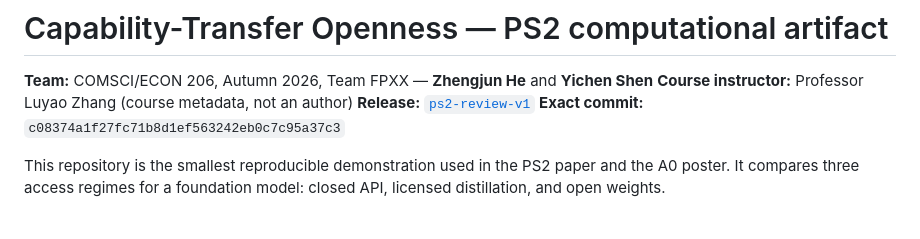
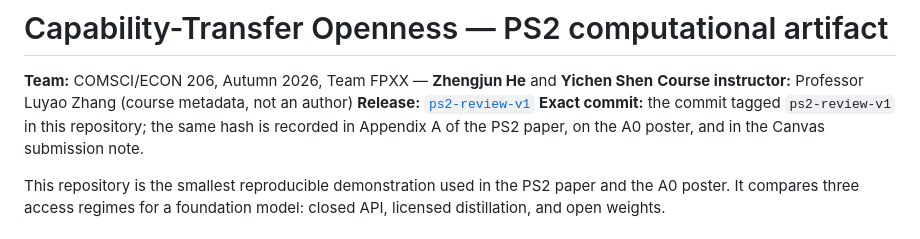
Before and after one commit to dku-comsci-econ206-Autumn2026/PS2-FP4-CapabilityTransfer, a Markdown page: README.md, the part around the change. GitHub-like rendering.

Commit message:
Point README at the release tag instead of a self-referential hash

```diff
--- a/README.md
+++ b/README.md
@@ -3,7 +3,7 @@
 **Team:** COMSCI/ECON 206, Autumn 2026, Team FPXX — **Zhengjun He** and **Yichen Shen**
 **Course instructor:** Professor Luyao Zhang (course metadata, not an author)
 **Release:** [`ps2-review-v1`](../../releases/tag/ps2-review-v1)
-**Exact commit:** `c08374a1f27fc71b8d1ef563242eb0c7c95a37c3`
+**Exact commit:** the commit tagged `ps2-review-v1` in this repository; the same hash is recorded in Appendix A of the PS2 paper, on the A0 poster, and in the Canvas submission note.
 
 This repository is the smallest reproducible demonstration used in the PS2 paper and the A0 poster. It compares three access regimes for a foundation model: closed API, licensed distillation, and open weights.
 
```
